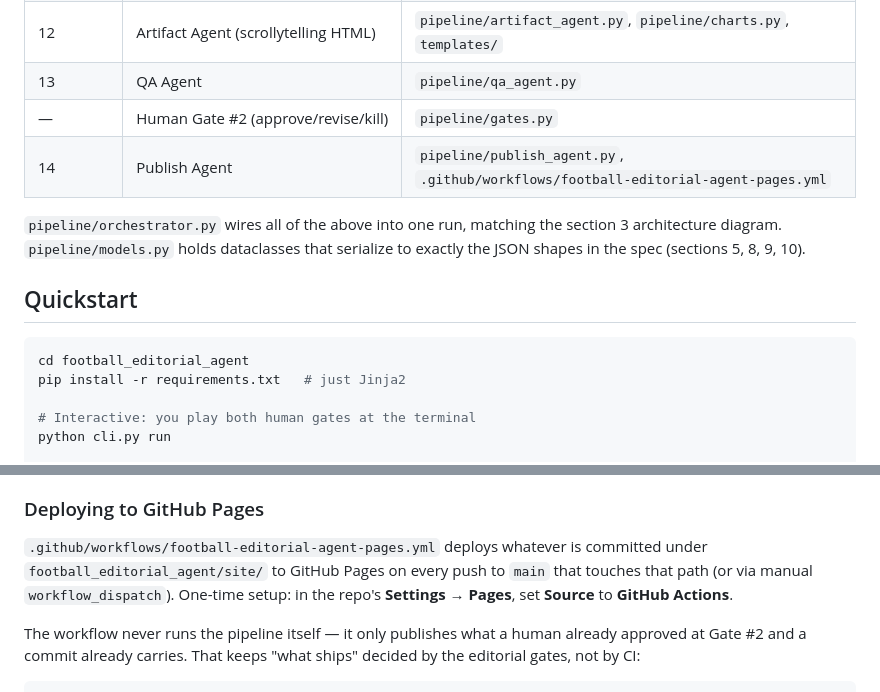
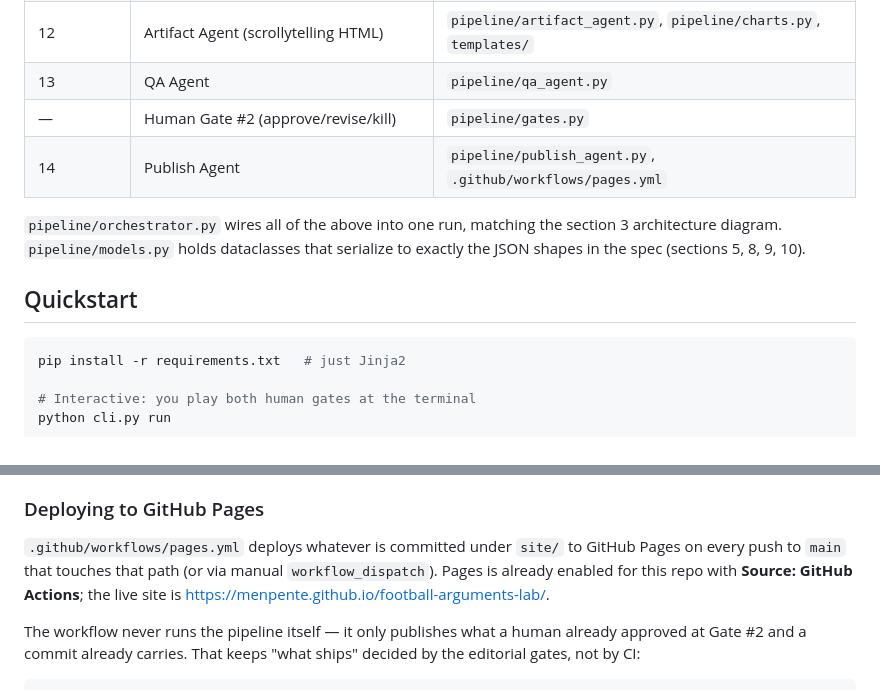
Before and after one commit to menpente/football-arguments-lab, a Markdown page: README.md, 2 parts joined by grey strips. Drawn GitHub-style.

Commit message:
Update README for flattened repo layout
Package now lives at repo root (no football_editorial_agent/ prefix);
Pages workflow renamed to pages.yml and Pages already enabled.

Co-Authored-By: Claude Sonnet 5 <noreply@anthropic.com>
Claude-Session: https://claude.ai/code/session_016QVS92GUaBwfEPXeaNHAyw

````diff
--- a/README.md
+++ b/README.md
@@ -25,7 +25,7 @@ and deployment mechanics, pausing at two gates for a person.
 | 12 | Artifact Agent (scrollytelling HTML) | `pipeline/artifact_agent.py`, `pipeline/charts.py`, `templates/` |
 | 13 | QA Agent | `pipeline/qa_agent.py` |
 | — | Human Gate #2 (approve/revise/kill) | `pipeline/gates.py` |
-| 14 | Publish Agent | `pipeline/publish_agent.py`, `.github/workflows/football-editorial-agent-pages.yml` |
+| 14 | Publish Agent | `pipeline/publish_agent.py`, `.github/workflows/pages.yml` |
 
 `pipeline/orchestrator.py` wires all of the above into one run, matching the
 section 3 architecture diagram. `pipeline/models.py` holds dataclasses that
@@ -34,7 +34,6 @@ serialize to exactly the JSON shapes in the spec (sections 5, 8, 9, 10).
 ## Quickstart
 
 ```bash
-cd football_editorial_agent
 pip install -r requirements.txt   # just Jinja2
 
 # Interactive: you play both human gates at the terminal
@@ -66,11 +65,11 @@ somewhere other than the defaults.
 
 ### Deploying to GitHub Pages
 
-`.github/workflows/football-editorial-agent-pages.yml` deploys whatever is
-committed under `football_editorial_agent/site/` to GitHub Pages on every
-push to `main` that touches that path (or via manual `workflow_dispatch`).
-One-time setup: in the repo's **Settings → Pages**, set **Source** to
-**GitHub Actions**.
+`.github/workflows/pages.yml` deploys whatever is committed under `site/`
+to GitHub Pages on every push to `main` that touches that path (or via
+manual `workflow_dispatch`). Pages is already enabled for this repo with
+**Source: GitHub Actions**; the live site is
+https://menpente.github.io/football-arguments-lab/.
 
 The workflow never runs the pipeline itself — it only publishes what a
 human already approved at Gate #2 and a commit already carries. That keeps
````
